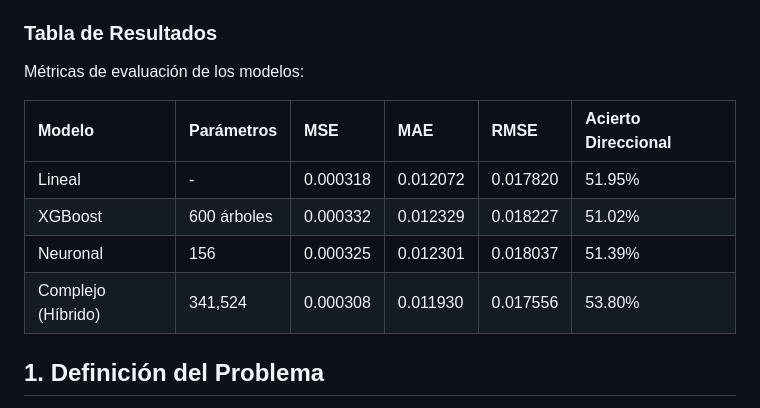
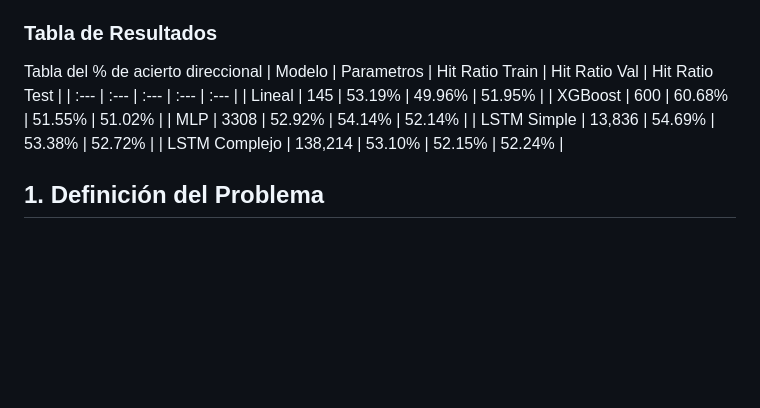
Before and after one commit to mariolopezguasp/SP500Prediction, a Markdown page: readme.MD, the part around the change. Drawn GitHub-style; blank space fills up the shorter version.

```diff
--- a/readme.MD
+++ b/readme.MD
@@ -3,14 +3,16 @@
 Este repositorio contiene el proyecto final para la asignatura de **Aprendizaje Profundo** (Grado en Ciencia de Datos, Universitat de València). El objetivo del proyecto es predecir los retornos logarítmicos de una selección diversificada de activos del S&P 500 utilizando arquitecturas de redes neuronales.
 
 ### Tabla de Resultados
-Métricas de evaluación de los modelos:
 
-| Modelo | Parámetros | MSE | MAE | RMSE | Acierto Direccional |
-| :--- | :--- | :--- | :--- | :--- | :--- |
-| Lineal | - | 0.000318 | 0.012072 | 0.017820 | 51.95% |
-| XGBoost | 600 árboles | 0.000332 | 0.012329 | 0.018227 | 51.02% |
-| Neuronal | 156 | 0.000325 | 0.012301 | 0.018037 | 51.39% |
-| Complejo (Híbrido) | 341,524 | 0.000308 | 0.011930 | 0.017556 | 53.80% |
+
+Tabla del % de acierto direccional
+| Modelo | Parametros | Hit Ratio Train | Hit Ratio Val | Hit Ratio Test |
+| :--- | :--- | :--- | :--- | :--- |
+| Lineal | 145 | 53.19% | 49.96% | 51.95% |
+| XGBoost | 600 | 60.68% | 51.55% | 51.02% |
+| MLP | 3308 | 52.92% | 54.14% | 52.14% |
+| LSTM Simple | 13,836 | 54.69% | 53.38% | 52.72% |
+| LSTM Complejo | 138,214 | 53.10% | 52.15% | 52.24% |
 
 ## 1. Definición del Problema
 El problema seleccionado es de **Aprendizaje Supervisado (Regresión Multivariante)**. Buscamos predecir el vector de retornos financieros en el instante $t+1$ a partir de la información histórica disponible en el instante $t$.
```
